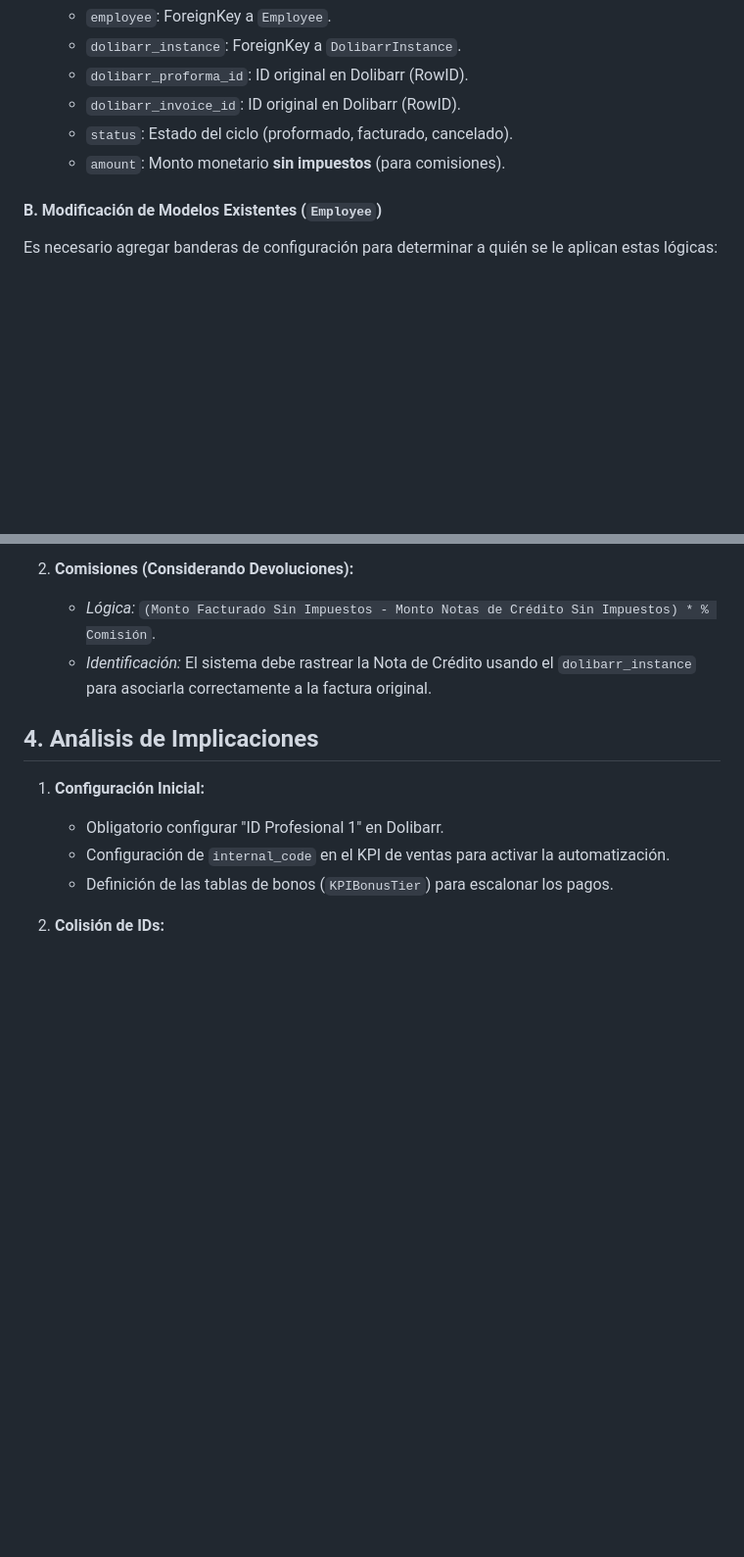
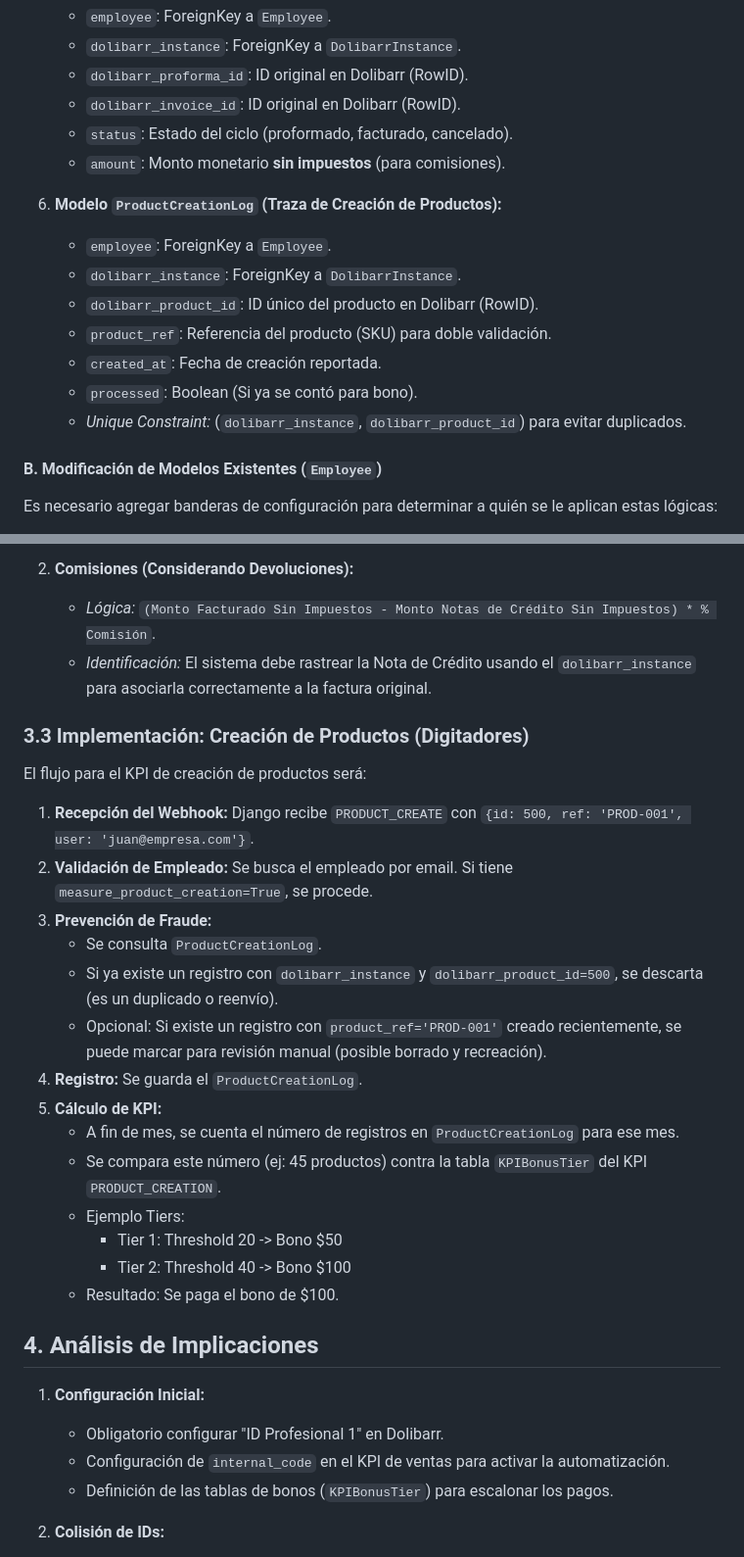
Before and after one commit to bambinounos/employees-overtime, a Markdown page: FEASIBILITY_REPORT.md, 2 parts joined by grey strips. Shown at 98% size. Rendered like a GitHub page; blank space fills up the shorter version.

Commit message:
Update FEASIBILITY_REPORT.md with Digitizer KPI analysis
Added a new section to the feasibility report detailing the technical implementation of a 'Product Creation' KPI for data entry clerks ('digitadores').

Key updates:
- Defined the 'PRODUCT_CREATE' webhook trigger from Dolibarr.
- Proposed the 'ProductCreationLog' model to track product creations and prevent fraud (duplicate counting).
- Added 'measure_product_creation' flag to the Employee model proposal.
- Explained how the 'KPIBonusTier' model will be used for scalable/tiered bonuses.
- Detailed the validation logic to ensure data integrity and prevent fraud.

```diff
--- a/FEASIBILITY_REPORT.md
+++ b/FEASIBILITY_REPORT.md
@@ -61,6 +70,15 @@ Se requiere extender la aplicación `employees` para recibir, almacenar y proces
     *   `status`: Estado del ciclo (proformado, facturado, cancelado).
     *   `amount`: Monto monetario **sin impuestos** (para comisiones).
 
+6.  **Modelo `ProductCreationLog` (Traza de Creación de Productos):**
+    *   `employee`: ForeignKey a `Employee`.
+    *   `dolibarr_instance`: ForeignKey a `DolibarrInstance`.
+    *   `dolibarr_product_id`: ID único del producto en Dolibarr (RowID).
+    *   `product_ref`: Referencia del producto (SKU) para doble validación.
+    *   `created_at`: Fecha de creación reportada.
+    *   `processed`: Boolean (Si ya se contó para bono).
+    *   *Unique Constraint:* (`dolibarr_instance`, `dolibarr_product_id`) para evitar duplicados.
+
 #### B. Modificación de Modelos Existentes (`Employee`)
 Es necesario agregar banderas de configuración para determinar a quién se le aplican estas lógicas:
 
@@ -81,6 +103,24 @@ Es necesario agregar banderas de configuración para determinar a quién se le a
 2.  **Comisiones (Considerando Devoluciones):**
     *   *Lógica:* `(Monto Facturado Sin Impuestos - Monto Notas de Crédito Sin Impuestos) * % Comisión`.
     *   *Identificación:* El sistema debe rastrear la Nota de Crédito usando el `dolibarr_instance` para asociarla correctamente a la factura original.
+
+### 3.3 Implementación: Creación de Productos (Digitadores)
+El flujo para el KPI de creación de productos será:
+
+1.  **Recepción del Webhook:** Django recibe `PRODUCT_CREATE` con `{id: 500, ref: 'PROD-001', user: 'juan@empresa.com'}`.
+2.  **Validación de Empleado:** Se busca el empleado por email. Si tiene `measure_product_creation=True`, se procede.
+3.  **Prevención de Fraude:**
+    *   Se consulta `ProductCreationLog`.
+    *   Si ya existe un registro con `dolibarr_instance` y `dolibarr_product_id=500`, se descarta (es un duplicado o reenvío).
+    *   Opcional: Si existe un registro con `product_ref='PROD-001'` creado recientemente, se puede marcar para revisión manual (posible borrado y recreación).
+4.  **Registro:** Se guarda el `ProductCreationLog`.
+5.  **Cálculo de KPI:**
+    *   A fin de mes, se cuenta el número de registros en `ProductCreationLog` para ese mes.
+    *   Se compara este número (ej: 45 productos) contra la tabla `KPIBonusTier` del KPI `PRODUCT_CREATION`.
+    *   Ejemplo Tiers:
+        *   Tier 1: Threshold 20 -> Bono $50
+        *   Tier 2: Threshold 40 -> Bono $100
+    *   Resultado: Se paga el bono de $100.
 
 ## 4. Análisis de Implicaciones
 
```
Also changed, not shown: other parts of FEASIBILITY_REPORT.md (+17 -1 lines).
